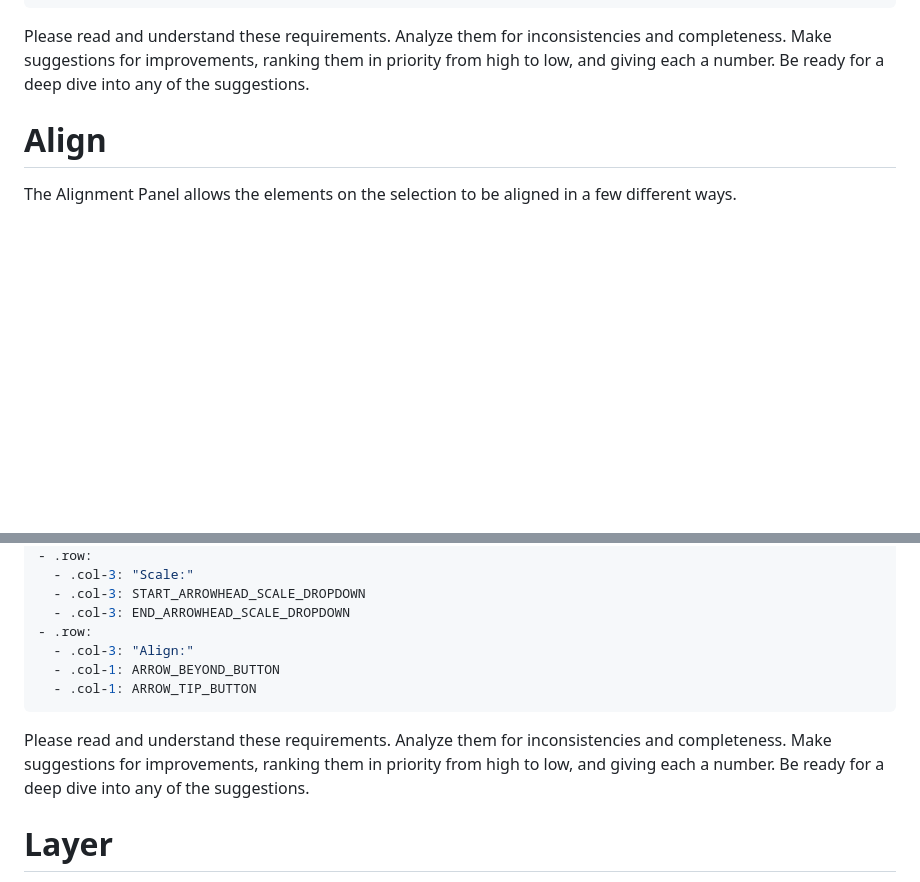
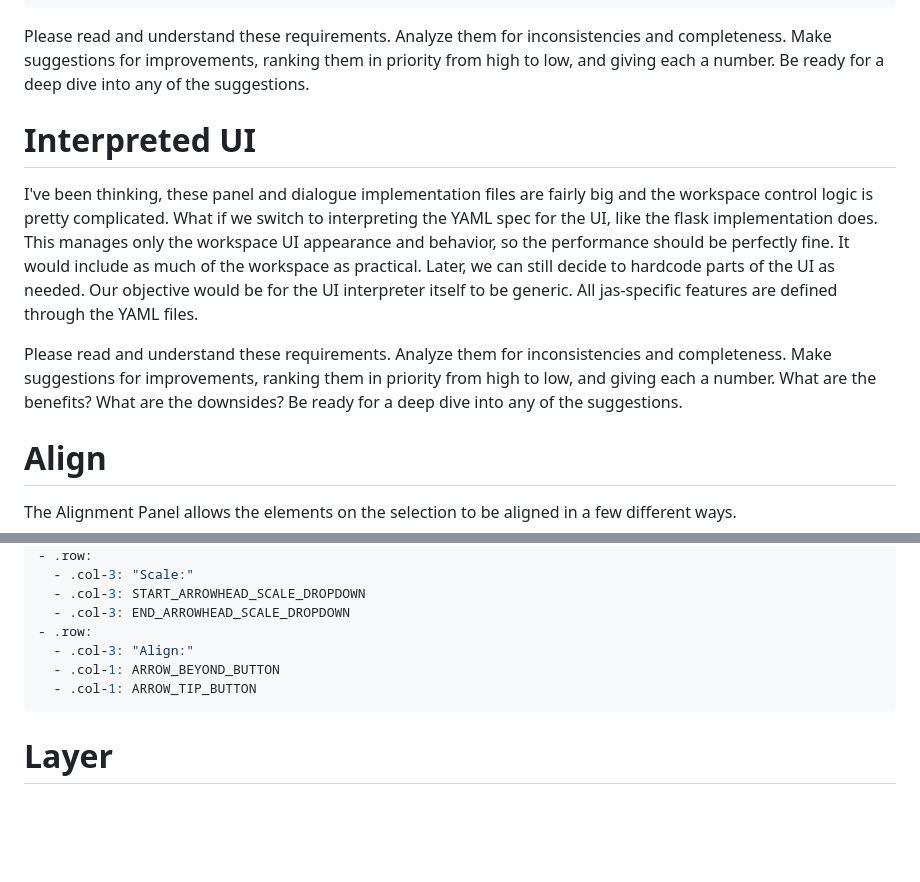
Before and after one commit to jyh/jas, a Markdown page: TRANSCRIPT.md, 2 parts joined by grey strips. GitHub-like rendering; blank space fills up the shorter version.

Commit message:
Updated TRANSCIPT.md

````diff
--- a/TRANSCRIPT.md
+++ b/TRANSCRIPT.md
@@ -1349,6 +1349,23 @@ and completeness. Make suggestions for improvements, ranking them in priority
 from high to low, and giving each a number. Be ready for a deep dive into any of
 the suggestions.
 
+# Interpreted UI
+
+I've been thinking, these panel and dialogue implementation files are fairly big
+and the workspace control logic is pretty complicated. What if we switch to
+interpreting the YAML spec for the UI, like the flask implementation does. This
+manages only the workspace UI appearance and behavior, so the performance should
+be perfectly fine. It would include as much of the workspace as
+practical. Later, we can still decide to hardcode parts of the UI as needed. Our
+objective would be for the UI interpreter itself to be generic.  All
+jas-specific features are defined through the YAML files.
+
+Please read and understand these requirements. Analyze them for inconsistencies
+and completeness. Make suggestions for improvements, ranking them in priority
+from high to low, and giving each a number. What are the benefits? What are the
+downsides? Be ready for a deep dive into any of the suggestions.
+
+
 # Align
 
 The Alignment Panel allows the elements on the selection to be aligned in a few different ways.
@@ -1619,11 +1636,6 @@ panel:
   - .col-1: ARROW_TIP_BUTTON
 ```
 
-Please read and understand these requirements. Analyze them for inconsistencies
-and completeness. Make suggestions for improvements, ranking them in priority
-from high to low, and giving each a number. Be ready for a deep dive into any of
-the suggestions.
-
 # Layer
 
 The Layer Panel displays the elements in the document.
````
